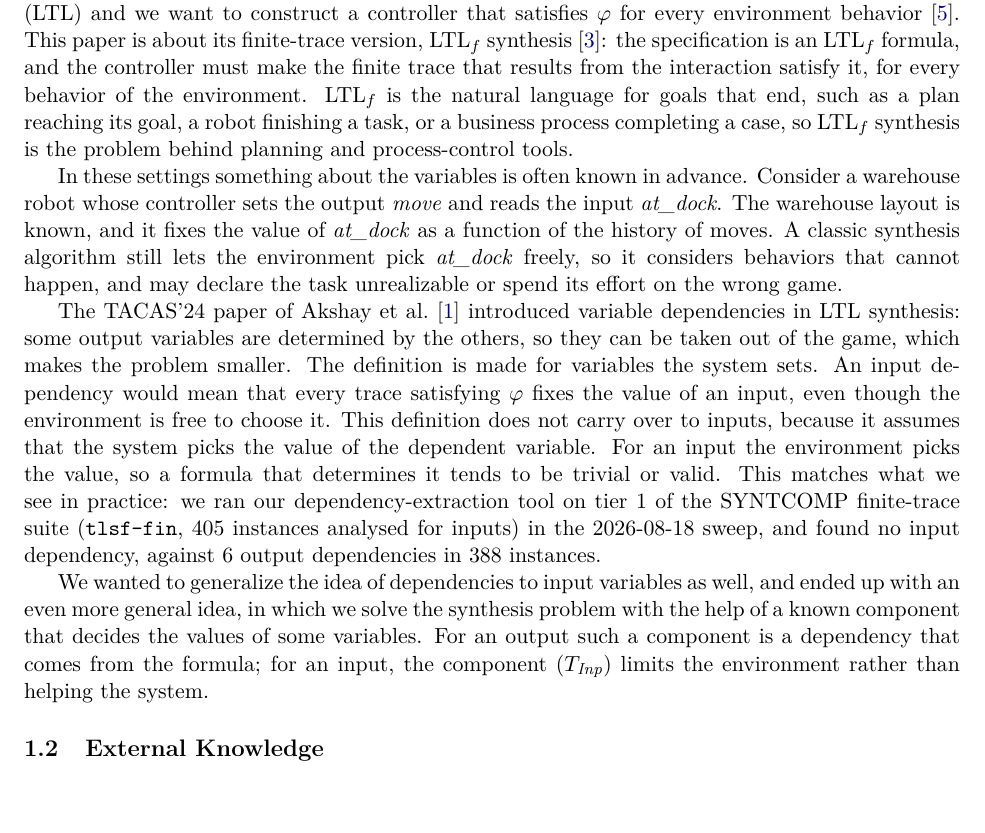
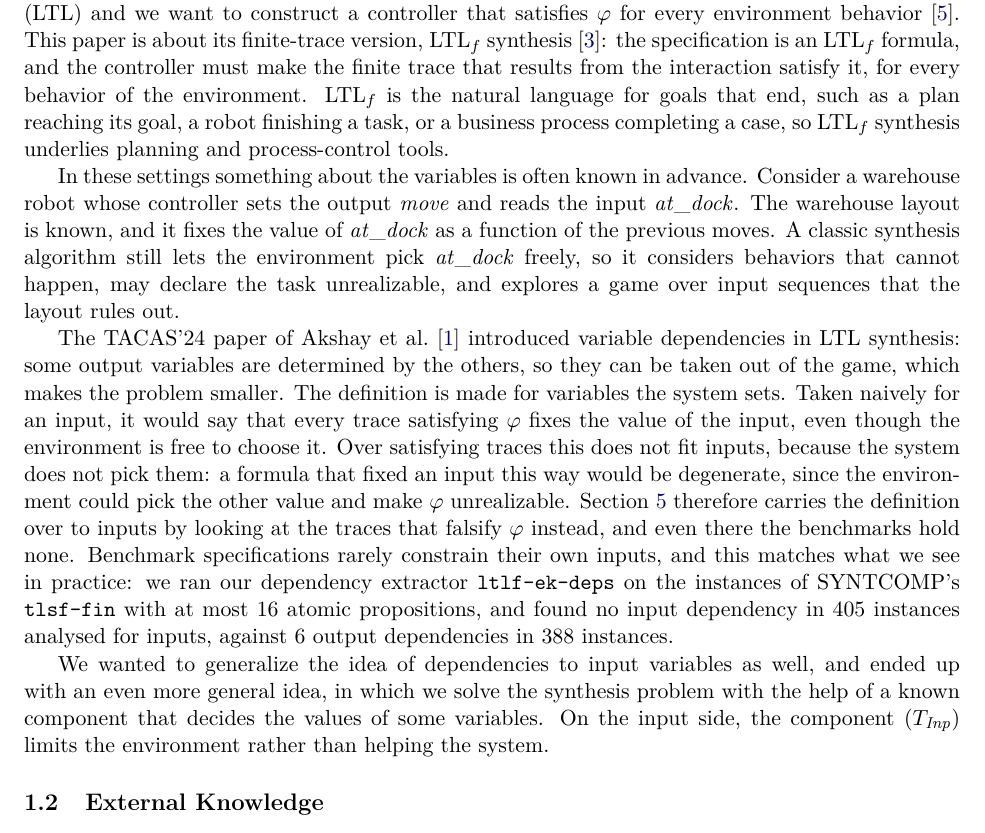
Before and after one commit to nadav-alon/ltlf-external-knowledge, a LaTeX paper (summary-paper/main.tex, which reads summary-paper/sections/01-introduction.tex): part of page 4 of 21, cut so that both start at the same text. Compiled offline with pdfLaTeX.

Commit message:
Summary paper §1.1: address review on input dependencies, scenario wording and benchmark sentence
Co-Authored-By: Claude Sonnet 5.5 <noreply@anthropic.com>

```diff
--- a/summary-paper/sections/01-introduction.tex
+++ b/summary-paper/sections/01-introduction.tex
@@ -6,22 +6,22 @@ synthesis treats the environment as fully adversarial, and why that is often too
 too expensive. One concrete scenario where something is \emph{known} about inputs or outputs.}
 Reactive LTL synthesis is a problem in which we are given a specification $\varphi$ in Linear Temporal Logic (LTL) and we want to construct a controller that satisfies $\varphi$ for every environment behavior~\cite{PnueliRosner1989}.
 This paper is about its finite-trace version, $\LTLf$ synthesis~\cite{DeGiacomoVardi2015}: the specification is an $\LTLf$ formula, and the controller must make the finite trace that results from the interaction satisfy it, for every behavior of the environment.
-$\LTLf$ is the natural language for goals that end, such as a plan reaching its goal, a robot finishing a task, or a business process completing a case, so $\LTLf$ synthesis is the problem behind planning and process-control tools.
+$\LTLf$ is the natural language for goals that end, such as a plan reaching its goal, a robot finishing a task, or a business process completing a case, so $\LTLf$ synthesis underlies planning and process-control tools.
 
 In these settings something about the variables is often known in advance.
-Consider a warehouse robot whose controller sets the output \emph{move} and reads the input \emph{at\_dock}.
-The warehouse layout is known, and it fixes the value of \emph{at\_dock} as a function of the history of moves.
-A classic synthesis algorithm still lets the environment pick \emph{at\_dock} freely, so it considers behaviors that cannot happen, and may declare the task unrealizable or spend its effort on the wrong game.
+Consider a warehouse robot whose controller sets the output $\mathit{move}$ and reads the input $\mathit{at\_dock}$.
+The warehouse layout is known, and it fixes the value of $\mathit{at\_dock}$ as a function of the previous moves.
+A classic synthesis algorithm still lets the environment pick $\mathit{at\_dock}$ freely, so it considers behaviors that cannot happen, may declare the task unrealizable, and explores a game over input sequences that the layout rules out.
 
 The TACAS'24 paper of Akshay et al.~\cite{AkshayBCF2024} introduced variable dependencies in LTL synthesis: some output variables are determined by the others, so they can be taken out of the game, which makes the problem smaller.
 The definition is made for variables the system sets.
-An input dependency would mean that every trace satisfying $\varphi$ fixes the value of an input, even though the environment is free to choose it.
-This definition does not carry over to inputs, because it assumes that the system picks the value of the dependent variable.
-For an input the environment picks the value, so a formula that determines it tends to be trivial or valid.
-This matches what we see in practice: we ran our dependency-extraction tool on tier~1 of the SYNTCOMP finite-trace suite (\texttt{tlsf-fin}, $405$ instances analysed for inputs) in the 2026-08-18 sweep, and found no input dependency, against $6$ output dependencies in $388$ instances.
+Taken naively for an input, it would say that every trace satisfying $\varphi$ fixes the value of the input, even though the environment is free to choose it.
+Over satisfying traces this does not fit inputs, because the system does not pick them: a formula that fixed an input this way would be degenerate, since the environment could pick the other value and make $\varphi$ unrealizable.
+\Cref{sec:dependencies} therefore carries the definition over to inputs by looking at the traces that falsify $\varphi$ instead, and even there the benchmarks hold none.
+Benchmark specifications rarely constrain their own inputs, and this matches what we see in practice: we ran our dependency extractor \tool{ltlf-ek-deps} on the instances of SYNTCOMP's \texttt{tlsf-fin} with at most $16$ atomic propositions, and found no input dependency in $405$ instances analysed for inputs, against $6$ output dependencies in $388$ instances.
 
 We wanted to generalize the idea of dependencies to input variables as well, and ended up with an even more general idea, in which we solve the synthesis problem with the help of a known component that decides the values of some variables.
-For an output such a component is a dependency that comes from the formula; for an input, the component ($\Tin$) limits the environment rather than helping the system.
+On the input side, the component ($\Tin$) limits the environment rather than helping the system.
 
 \subsection{External Knowledge}
 
```
